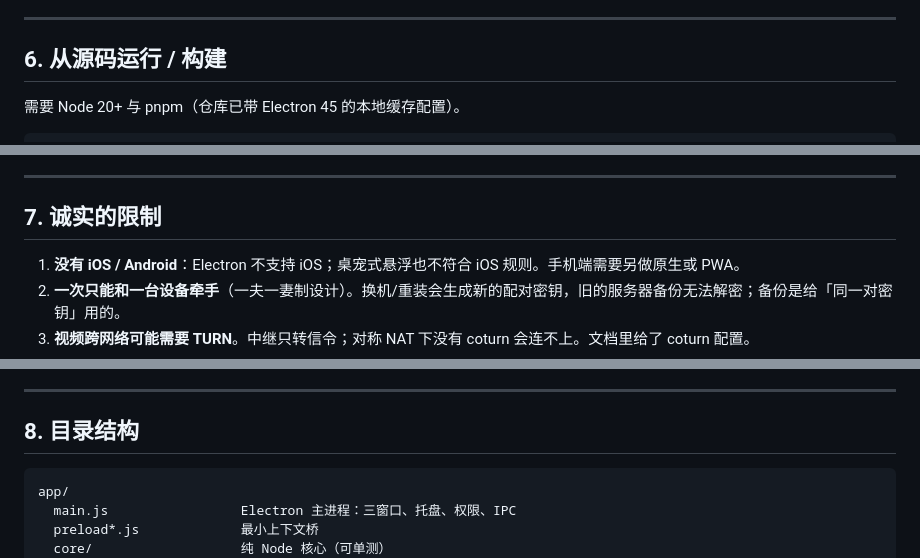
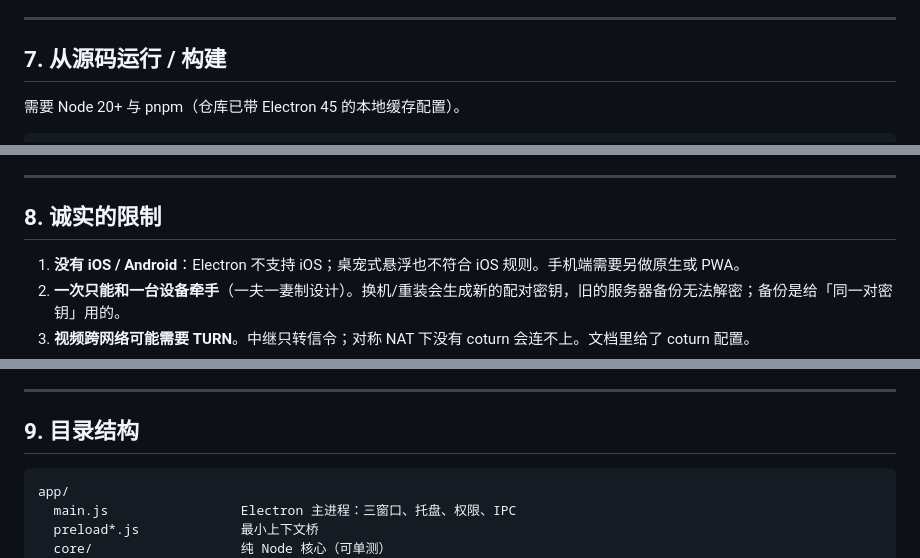
Before and after one commit to renarddsfsdfdsfefadfsdfd/connect-all, a Markdown page: README.md, 3 parts joined by grey strips. Rendered like a GitHub page.

````diff
--- a/README.md
+++ b/README.md
@@ -174,7 +187,7 @@ logs/            诊断日志
 
 ---
 
-## 6. 从源码运行 / 构建
+## 7. 从源码运行 / 构建
 
 需要 Node 20+ 与 pnpm（仓库已带 Electron 45 的本地缓存配置）。
 
@@ -203,7 +216,7 @@ pnpm dist:linux         # AppImage + tar.gz
 
 ---
 
-## 7. 诚实的限制
+## 8. 诚实的限制
 
 1. **没有 iOS / Android**：Electron 不支持 iOS；桌宠式悬浮也不符合 iOS 规则。手机端需要另做原生或 PWA。
 2. **一次只能和一台设备牵手**（一夫一妻制设计）。换机/重装会生成新的配对密钥，旧的服务器备份无法解密；备份是给「同一对密钥」用的。
@@ -218,7 +231,7 @@ pnpm dist:linux         # AppImage + tar.gz
 
 ---
 
-## 8. 目录结构
+## 9. 目录结构
 
 ```
 app/
````
Also changed, not shown: other parts of README.md (+23 -10 lines), CHANGELOG.md (+20 -0 lines), docs/RELEASE-1.0.3.md (added, +49 -0 lines), docs/screenshots/boot.png (added), 11 other files.
